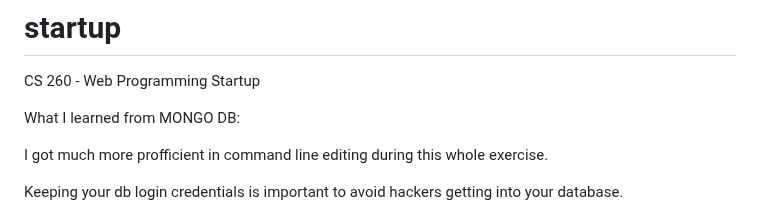
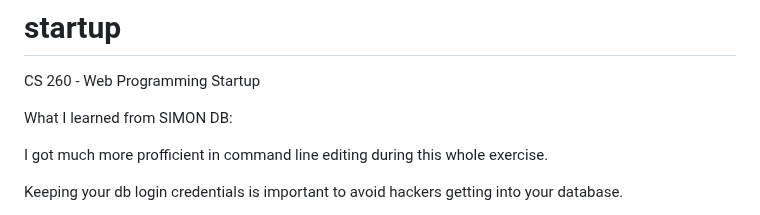
Before and after one commit to lizzyLinGitHub/startup, a Markdown page: README.md, the part around the change. Rendered like a GitHub page.

```diff
--- a/README.md
+++ b/README.md
@@ -1,7 +1,7 @@
 # startup
 CS 260 - Web Programming Startup
 
-What I learned from MONGO DB:
+What I learned from SIMON DB:
 
 I got much more profficient in command line editing during this whole exercise.
 
```
